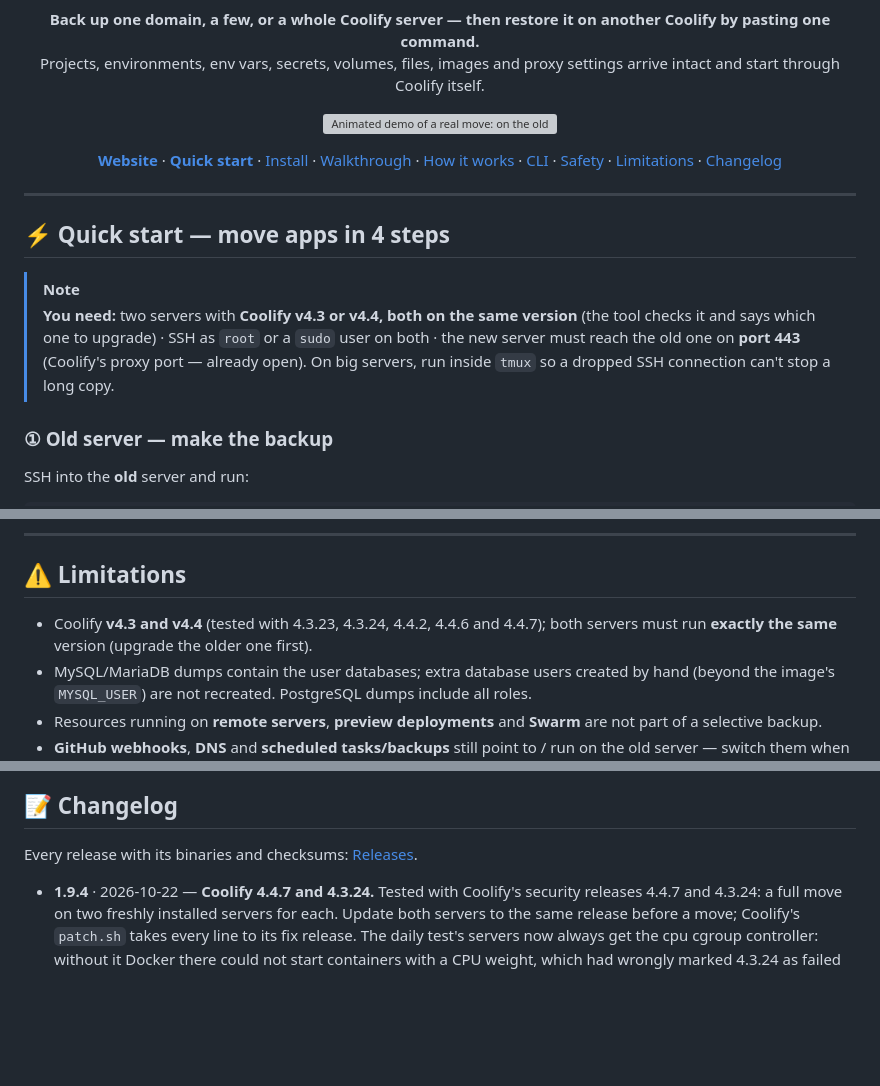
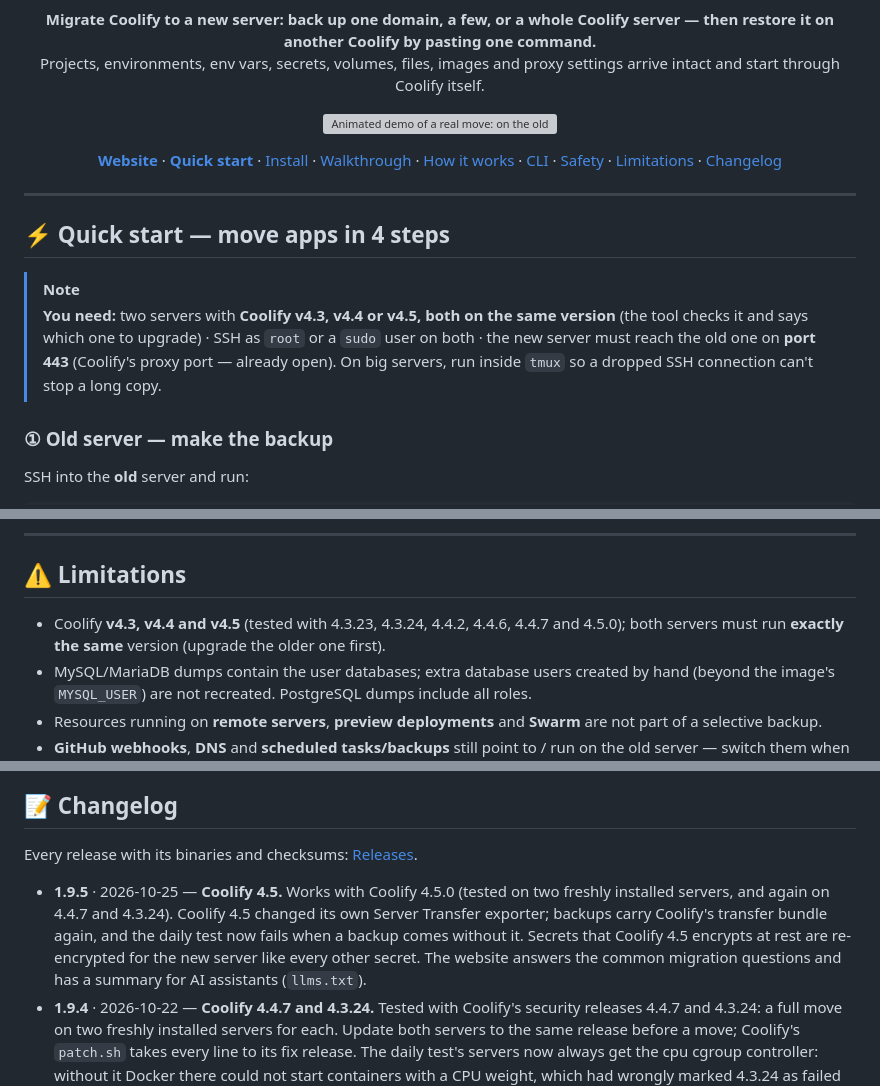
Before and after one commit to mtalavi/coolify-mirror, a Markdown page: README.md, 3 parts joined by grey strips. Drawn GitHub-style; blank space fills up the shorter version; grey boxes are pictures that could not be loaded.

```diff
--- a/README.md
+++ b/README.md
@@ -12,7 +12,7 @@
 </p>
 
 <p align="center">
-  <b>Back up one domain, a few, or a whole Coolify server — then restore it on another Coolify by pasting one command.</b><br>
+  <b>Migrate Coolify to a new server: back up one domain, a few, or a whole Coolify server — then restore it on another Coolify by pasting one command.</b><br>
   Projects, environments, env vars, secrets, volumes, files, images and proxy settings arrive intact and start through Coolify itself.
 </p>
 
@@ -40,7 +40,7 @@
 ## ⚡ Quick start — move apps in 4 steps
 
 > [!NOTE]
-> **You need:** two servers with **Coolify v4.3 or v4.4, both on the same version** (the tool checks it and says which one to upgrade) · SSH as `root` or a `sudo` user on both · the new server must reach the old one on **port 443** (Coolify's proxy port — already open). On big servers, run inside `tmux` so a dropped SSH connection can't stop a long copy.
+> **You need:** two servers with **Coolify v4.3, v4.4 or v4.5, both on the same version** (the tool checks it and says which one to upgrade) · SSH as `root` or a `sudo` user on both · the new server must reach the old one on **port 443** (Coolify's proxy port — already open). On big servers, run inside `tmux` so a dropped SSH connection can't stop a long copy.
 
 ### ① Old server — make the backup
 
@@ -423,7 +423,7 @@ Coolify ships often, and the tool relies on parts of it (database tables, PHP cl
 
 ## ⚠️ Limitations
 
-- Coolify **v4.3 and v4.4** (tested with 4.3.23, 4.3.24, 4.4.2, 4.4.6 and 4.4.7); both servers must run **exactly the same** version (upgrade the older one first).
+- Coolify **v4.3, v4.4 and v4.5** (tested with 4.3.23, 4.3.24, 4.4.2, 4.4.6, 4.4.7 and 4.5.0); both servers must run **exactly the same** version (upgrade the older one first).
 - MySQL/MariaDB dumps contain the user databases; extra database users created by hand (beyond the image's `MYSQL_USER`) are not recreated. PostgreSQL dumps include all roles.
 - Resources running on **remote servers**, **preview deployments** and **Swarm** are not part of a selective backup.
 - **GitHub webhooks**, **DNS** and **scheduled tasks/backups** still point to / run on the old server — switch them when you move. Cloudflare DNS records that Coolify 4.4 manages are not carried by a selective backup (they point at the old server); create them again from the resource's Domains page.
@@ -444,6 +444,7 @@ The [walkthrough](#-walkthrough--every-screen) is a real run of the released 1.9
 
 Every release with its binaries and checksums: [Releases](https://github.com/mtalavi/coolify-mirror/releases).
 
+- **1.9.5** · 2026-10-25 — **Coolify 4.5.** Works with Coolify 4.5.0 (tested on two freshly installed servers, and again on 4.4.7 and 4.3.24). Coolify 4.5 changed its own Server Transfer exporter; backups carry Coolify's transfer bundle again, and the daily test now fails when a backup comes without it. Secrets that Coolify 4.5 encrypts at rest are re-encrypted for the new server like every other secret. The website answers the common migration questions and has a summary for AI assistants (`llms.txt`).
 - **1.9.4** · 2026-10-22 — **Coolify 4.4.7 and 4.3.24.** Tested with Coolify's security releases 4.4.7 and 4.3.24: a full move on two freshly installed servers for each. Update both servers to the same release before a move; Coolify's `patch.sh` takes every line to its fix release. The daily test's servers now always get the cpu cgroup controller: without it Docker there could not start containers with a CPU weight, which had wrongly marked 4.3.24 as failed on the test host.
 - **1.9.3** · 2026-10-12 — **Coolify 4.4.6, and a sturdier daily test.** Tested with Coolify 4.4.6. A failed daily test no longer stops backups (only restores), and a test whose servers could not even start is no longer published as a failure — that had wrongly marked 4.4.6 as failed.
 - **1.9.2** · 2026-10-08 — **Tidier lists.** Domains without the container port (`vemela.app`, not `vemela.app:3000`), and `list` and `files` columns that stay aligned with long names — found in a test on a real 20-project server.
```
Also changed, not shown: other parts of README.md (+2 -2 lines), site/assets/img/og.png, 11 other files.
